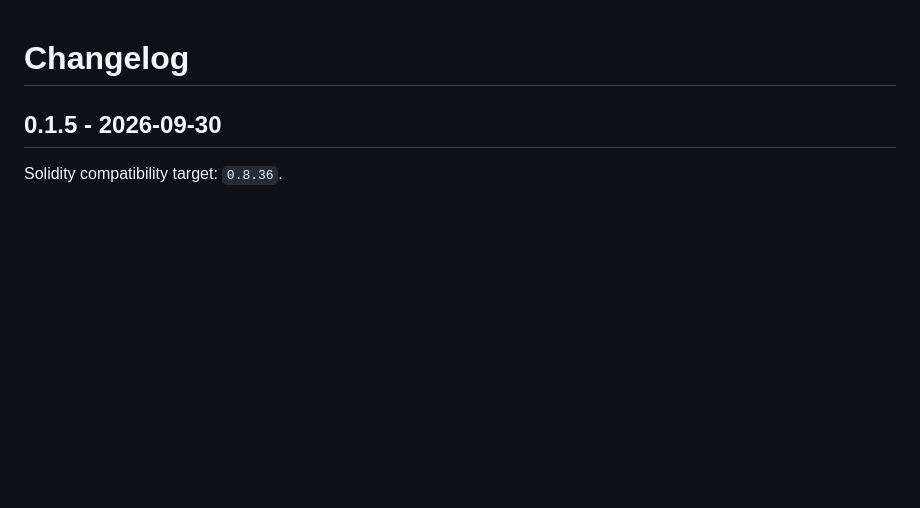
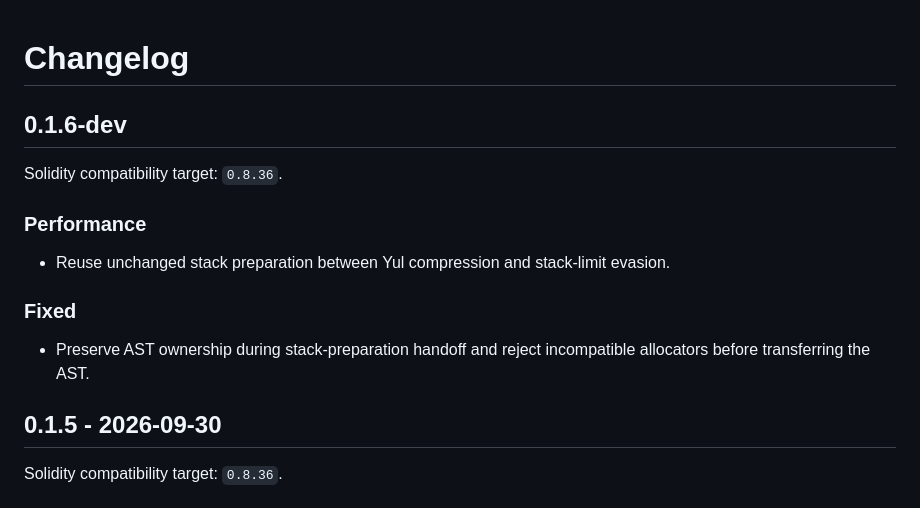
Before and after one commit to okcontract/oksolc, a Markdown page: CHANGELOG.md, the part around the change. Drawn GitHub-style; blank space fills up the shorter version.

Commit message:
docs(changelog): start 0.1.6-dev

```diff
--- a/CHANGELOG.md
+++ b/CHANGELOG.md
@@ -1,4 +1,18 @@
 # Changelog
+
+## 0.1.6-dev
+
+Solidity compatibility target: `0.8.36`.
+
+### Performance
+
+- Reuse unchanged stack preparation between Yul compression and stack-limit
+  evasion.
+
+### Fixed
+
+- Preserve AST ownership during stack-preparation handoff and reject
+  incompatible allocators before transferring the AST.
 
 ## 0.1.5 - 2026-09-30
 
```
